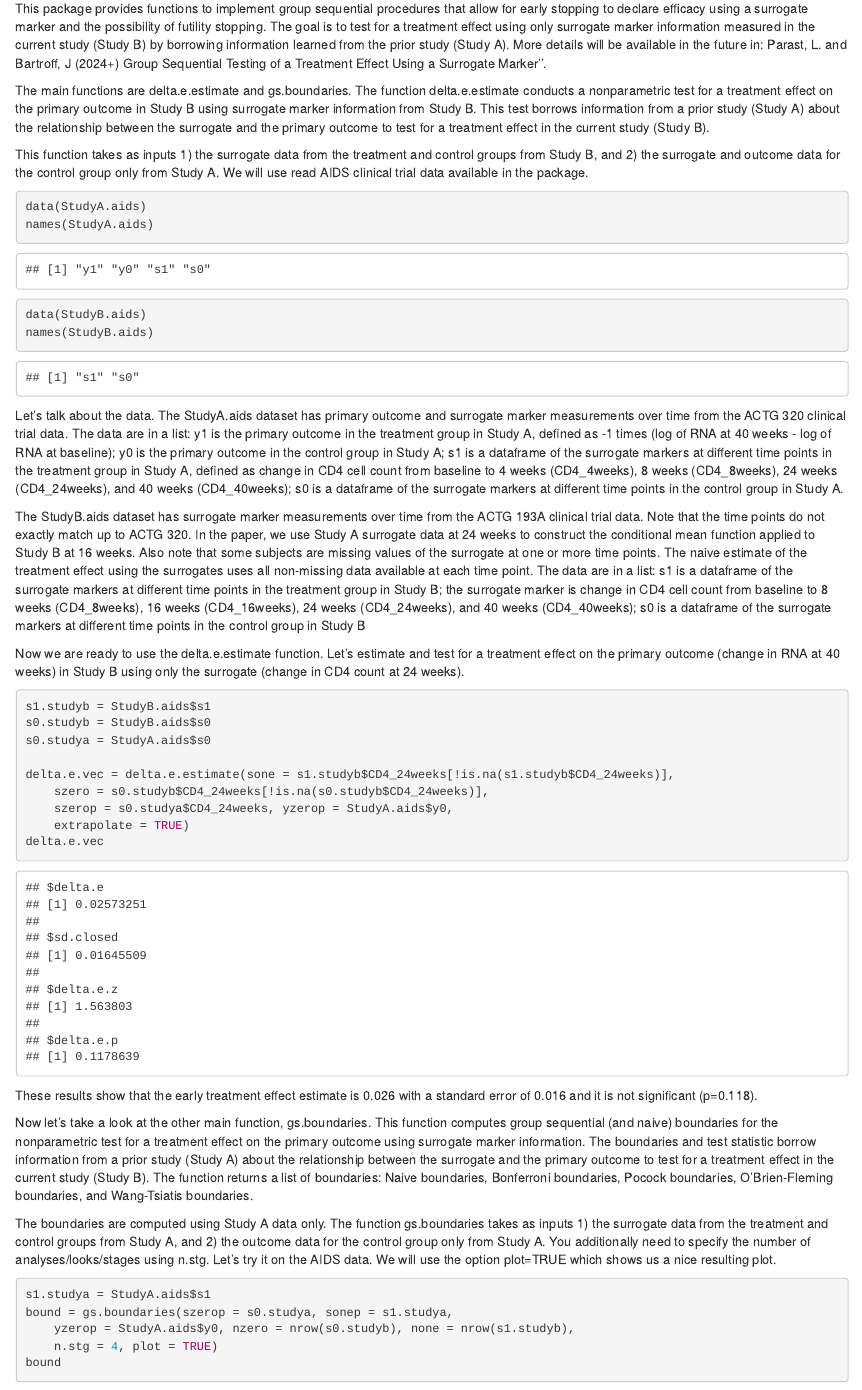
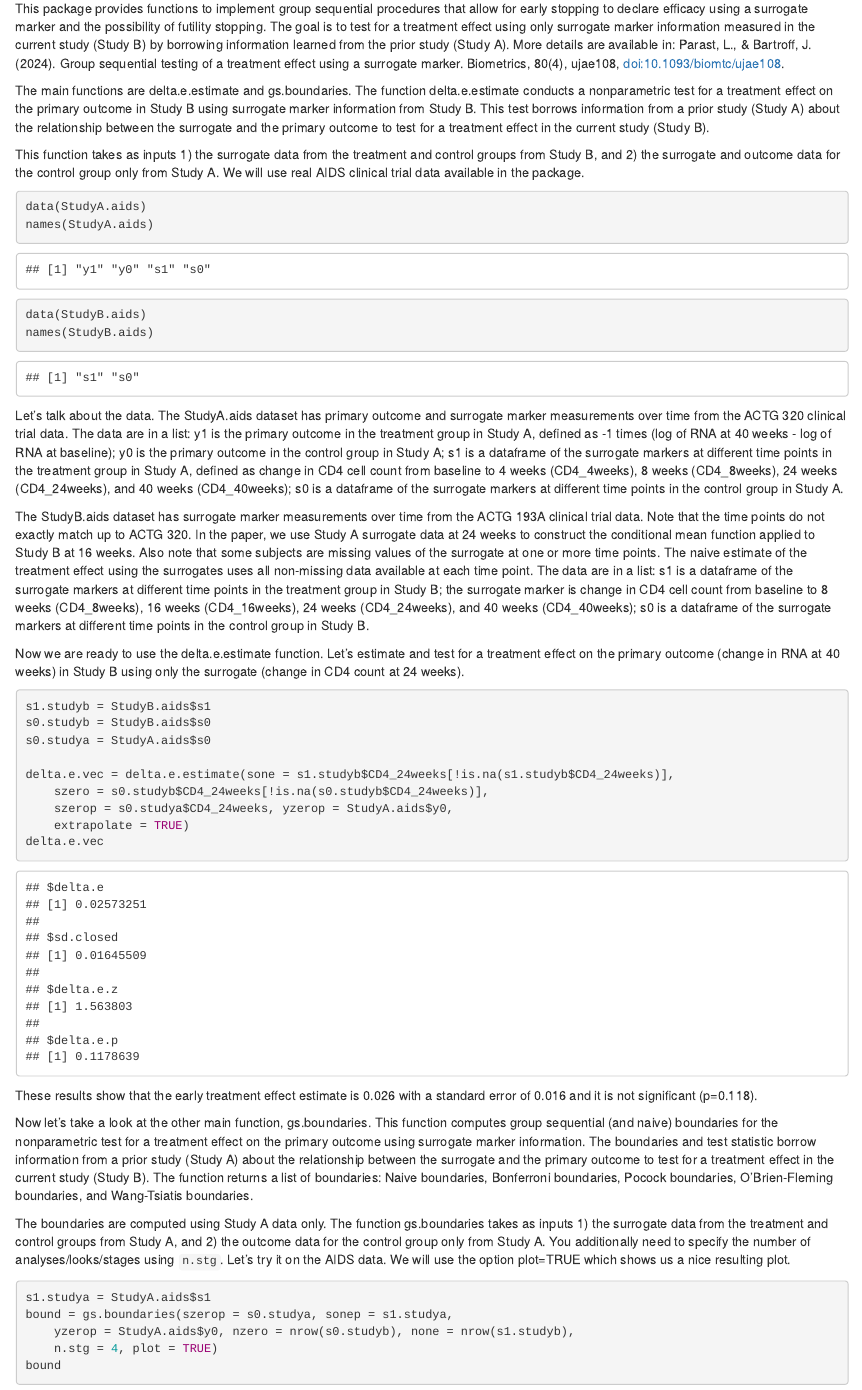
Before and after one commit to laylaparast/SurrogateSeq, an R Markdown document (SurrogateSeq_tutorial.Rmd): the page in a window 1100 px wide, from 290 px down. The pictures show the output file SurrogateSeq_tutorial.html that the author committed with the source, opened offline.

Commit message:
Add files via upload

````diff
--- a/SurrogateSeq_tutorial.Rmd
+++ b/SurrogateSeq_tutorial.Rmd
@@ -19,12 +19,12 @@ library(SurrogateSeq)
 library(ggplot2)
 ```
 
-This package provides functions to implement group sequential procedures that allow for early stopping to declare efficacy using a surrogate marker and the possibility of futility stopping. The goal is to test for a treatment effect using only surrogate marker information measured in the current study (Study B) by borrowing information learned from the prior study (Study A). More details will be available in the future in: Parast, L. and Bartroff, J (2024+) Group Sequential Testing of a Treatment Effect Using a Surrogate Marker''.
+This package provides functions to implement group sequential procedures that allow for early stopping to declare efficacy using a surrogate marker and the possibility of futility stopping. The goal is to test for a treatment effect using only surrogate marker information measured in the current study (Study B) by borrowing information learned from the prior study (Study A). More details are available in: Parast, L., & Bartroff, J. (2024). Group sequential testing of a treatment effect using a surrogate marker. Biometrics, 80(4), ujae108, [doi:10.1093/biomtc/ujae108](https://doi.org/10.1093/biomtc/ujae108).
 
 The main functions are delta.e.estimate and
 gs.boundaries. The function delta.e.estimate conducts a nonparametric test for a treatment effect on the primary outcome in Study B using surrogate marker information from Study B. This test borrows information from a prior study (Study A) about the relationship between the surrogate and the primary outcome to test for a treatment effect in the current study (Study B).
 
-This function takes as inputs 1) the surrogate data from the treatment and control groups from Study B, and 2) the surrogate and outcome data for the control group only from Study A.  We will use read AIDS clinical trial data available in the package.
+This function takes as inputs 1) the surrogate data from the treatment and control groups from Study B, and 2) the surrogate and outcome data for the control group only from Study A.  We will use real AIDS clinical trial data available in the package.
 
 ```{r}
 data(StudyA.aids)
@@ -36,10 +36,11 @@ names(StudyB.aids)
 Let's talk about the data.
 The StudyA.aids dataset has primary outcome and surrogate marker measurements over time from the ACTG 320 clinical trial data. The data are in a list: y1 is the primary outcome in the treatment group in Study A, defined as -1 times (log of RNA at 40 weeks - log of RNA at baseline); y0 is the primary outcome in the control group in Study A; s1 is a dataframe of the surrogate markers at different time points in the treatment group in Study A, defined as change in CD4 cell count from baseline to 4 weeks (CD4_4weeks), 8 weeks (CD4_8weeks), 24 weeks (CD4_24weeks), and 40 weeks (CD4_40weeks); s0 is a dataframe of the surrogate markers at different time points in the control group in Study A.
 
-The StudyB.aids dataset has surrogate marker measurements over time from the ACTG 193A clinical trial data. Note that the time points do not exactly match up to ACTG 320. In the paper, we use Study A surrogate data at 24 weeks to construct the conditional mean function applied to Study B at 16 weeks. Also note that some subjects are missing values of the surrogate at one or more time points. The naive estimate of the treatment effect using the surrogates uses all non-missing data available at each time point. The data are in a list: s1 is a dataframe of the surrogate markers at different time points in the treatment group in Study B; the surrogate marker is change in CD4 cell count from baseline to 8 weeks (CD4_8weeks), 16 weeks (CD4_16weeks), 24 weeks (CD4_24weeks), and 40 weeks (CD4_40weeks); s0 is a dataframe of the surrogate markers at different time points in the control group in Study B
+The StudyB.aids dataset has surrogate marker measurements over time from the ACTG 193A clinical trial data. Note that the time points do not exactly match up to ACTG 320. In the paper, we use Study A surrogate data at 24 weeks to construct the conditional mean function applied to Study B at 16 weeks. Also note that some subjects are missing values of the surrogate at one or more time points. The naive estimate of the treatment effect using the surrogates uses all non-missing data available at each time point. The data are in a list: s1 is a dataframe of the surrogate markers at different time points in the treatment group in Study B; the surrogate marker is change in CD4 cell count from baseline to 8 weeks (CD4_8weeks), 16 weeks (CD4_16weeks), 24 weeks (CD4_24weeks), and 40 weeks (CD4_40weeks); s0 is a dataframe of the surrogate markers at different time points in the control group in Study B.
 
 
 Now we are ready to use the delta.e.estimate function. Let's estimate and test for a treatment effect on the primary outcome (change in RNA at 40 weeks) in Study B using only the surrogate (change in CD4 count at 24 weeks).
+
 ```{r}
 s1.studyb = StudyB.aids$s1
 s0.studyb = StudyB.aids$s0
@@ -54,7 +55,7 @@ These results show that the early treatment effect estimate is `r round(delta.e.
 
 Now let's take a look at the other main function, gs.boundaries. This function computes group sequential (and naive) boundaries for the nonparametric test for a treatment effect on the primary outcome using surrogate marker information. The boundaries and test statistic borrow information from a prior study (Study A) about the relationship between the surrogate and the primary outcome to test for a treatment effect in the current study (Study B). The function returns a list of boundaries: Naive boundaries, Bonferroni boundaries, Pocock boundaries, O’Brien-Fleming boundaries, and Wang-Tsiatis boundaries.
 
-The boundaries are computed using Study A data only. The function gs.boundaries takes as inputs 1) the surrogate data from the treatment and control groups from Study A, and 2) the outcome data for the control group only from Study A. You additionally need to specify the number of analyses/looks/stages using n.stg. Let's try it on the AIDS data. We will use the option plot=TRUE which shows us a nice resulting plot.
+The boundaries are computed using Study A data only. The function gs.boundaries takes as inputs 1) the surrogate data from the treatment and control groups from Study A, and 2) the outcome data for the control group only from Study A. You additionally need to specify the number of analyses/looks/stages using `n.stg`. Let's try it on the AIDS data. We will use the option plot=TRUE which shows us a nice resulting plot.
 
 ```{r}
 s1.studya = StudyA.aids$s1
````
Also changed, not shown: SurrogateSeq_tutorial.html.
